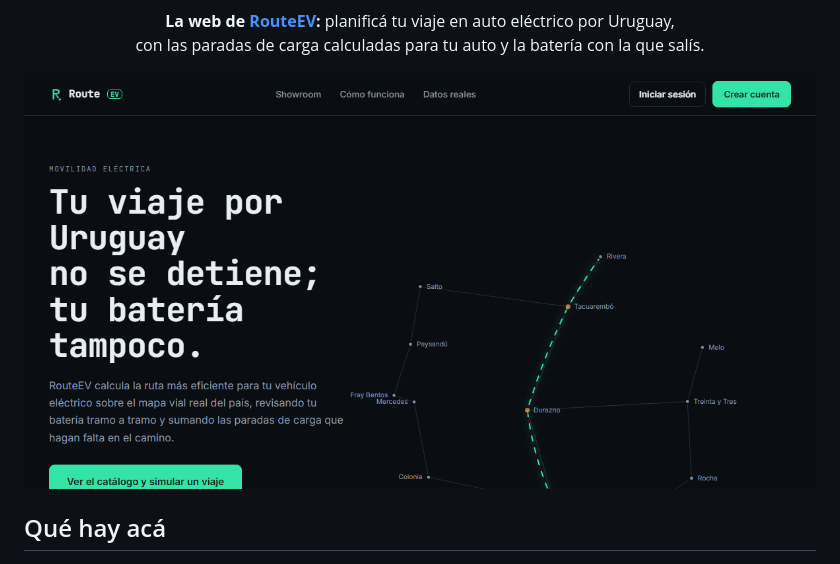
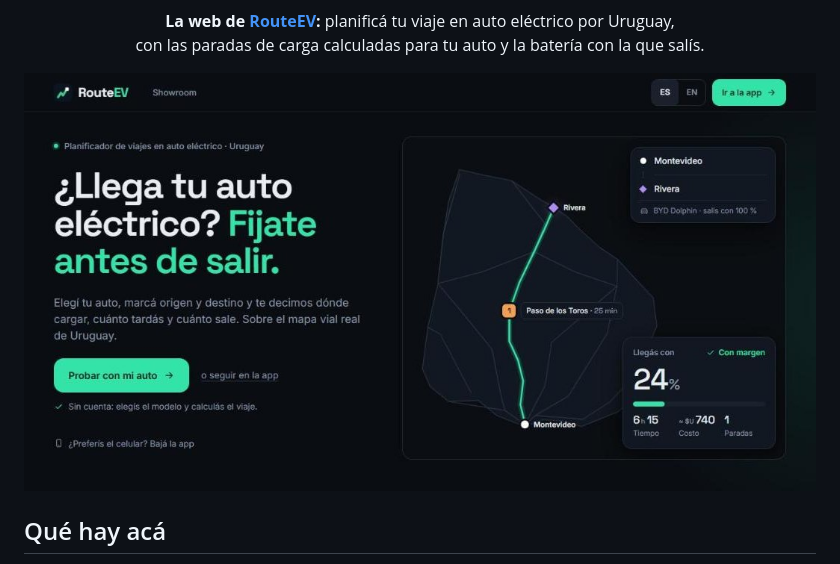
Before and after one commit to routeev/routeev-frontend, a Markdown page: README.md, the part around the change. Rendered like a GitHub page; pictures changed too: docs/landing.jpg (added).

Commit message:
docs: captura actual de la portada en el README
Co-Authored-By: Claude Opus 5.5 <noreply@anthropic.com>

```diff
--- a/README.md
+++ b/README.md
@@ -19,7 +19,7 @@
 </p>
 
 <p align="center">
-  <a href="https://routeev.uy"><img alt="Captura de routeev.uy" src="public/img/og-cover.png" width="820"></a>
+  <a href="https://routeev.uy"><img alt="Captura de la portada de routeev.uy" src="docs/landing.jpg" width="820"></a>
 </p>
 
 ## Qué hay acá
```
